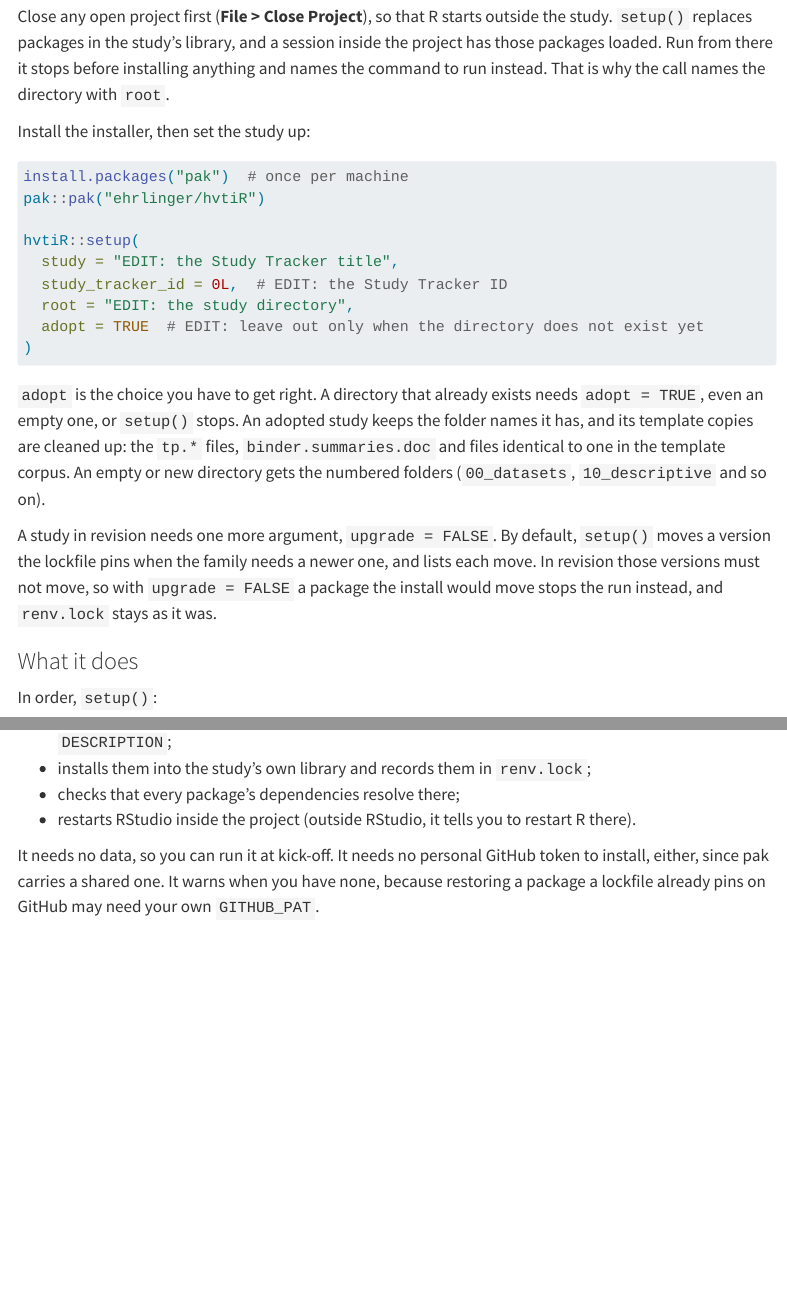
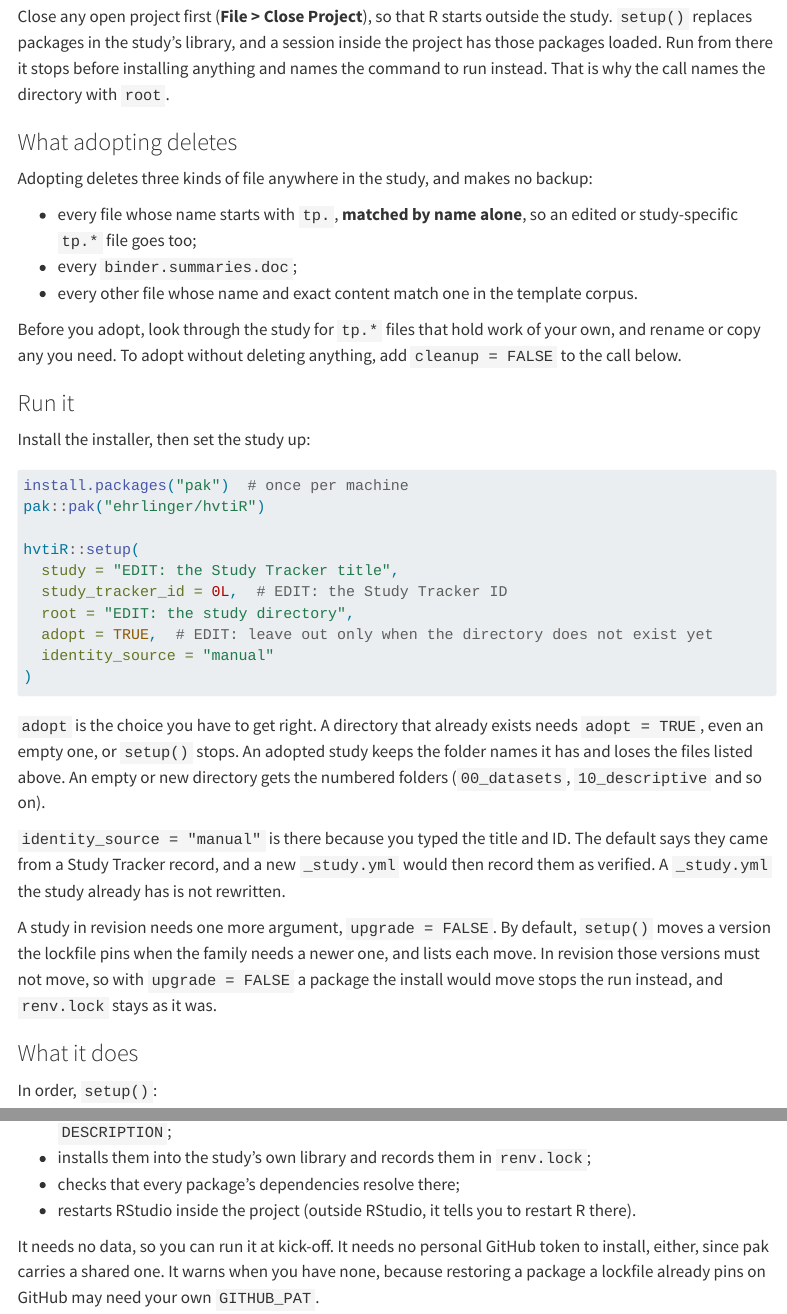
Before and after one commit to ehrlinger/hvtiR, a Quarto document (vignettes/start-here.qmd): the page in a window 1100 px wide, from 720 px down, and a second part further down, joined at a grey line. Rendered offline with R 4.5, knitr and Pandoc in place of Quarto, with nearby package versions; menus at the side of the page are left out.

Commit message:
docs: warn before adopting deletes tp.* files, and mark typed identities manual
Cleanup matches tp.* by name with no backup, so an edited file goes too; Start
here and the README now say so before the call and offer cleanup = FALSE.
setup() forwards identity_source through `...` to study_setup(), whose default
"tracker" records a hand-typed identity as verified.

Co-Authored-By: Claude Opus 5.5 <noreply@anthropic.com>

````diff
--- a/vignettes/start-here.qmd
+++ b/vignettes/start-here.qmd
@@ -49,6 +49,21 @@ session inside the project has those packages loaded. Run from there it stops
 before installing anything and names the command to run instead. That is why
 the call names the directory with `root`.
 
+### What adopting deletes
+
+Adopting deletes three kinds of file anywhere in the study, and makes no backup:
+
+- every file whose name starts with `tp.`, **matched by name alone**, so an edited
+  or study-specific `tp.*` file goes too;
+- every `binder.summaries.doc`;
+- every other file whose name and exact content match one in the template corpus.
+
+Before you adopt, look through the study for `tp.*` files that hold work of your
+own, and rename or copy any you need. To adopt without deleting anything, add
+`cleanup = FALSE` to the call below.
+
+### Run it
+
 Install the installer, then set the study up:
 
 ```r
@@ -59,16 +74,19 @@ hvtiR::setup(
   study = "EDIT: the Study Tracker title",
   study_tracker_id = 0L,  # EDIT: the Study Tracker ID
   root = "EDIT: the study directory",
-  adopt = TRUE  # EDIT: leave out only when the directory does not exist yet
+  adopt = TRUE,  # EDIT: leave out only when the directory does not exist yet
+  identity_source = "manual"
 )
 ```
 
 `adopt` is the choice you have to get right. A directory that already exists needs
 `adopt = TRUE`, even an empty one, or `setup()` stops. An adopted study keeps the
-folder names it has, and its template copies are cleaned up: the `tp.*` files,
-`binder.summaries.doc` and files identical to one in the template corpus. An empty
-or new directory gets the numbered folders (`00_datasets`, `10_descriptive` and so
+folder names it has and loses the files listed above. An empty or new directory gets the numbered folders (`00_datasets`, `10_descriptive` and so
 on).
+
+`identity_source = "manual"` is there because you typed the title and ID. The
+default says they came from a Study Tracker record, and a new `_study.yml` would
+then record them as verified. A `_study.yml` the study already has is not rewritten.
 
 A study in revision needs one more argument, `upgrade = FALSE`. By default,
 `setup()` moves a version the lockfile pins when the family needs a newer one,
````
Also changed, not shown: news/docs-start-here-tutorial-links.md (+1 -0 lines), README.md, vignettes/start-here.qmd (2 more changed lines).
